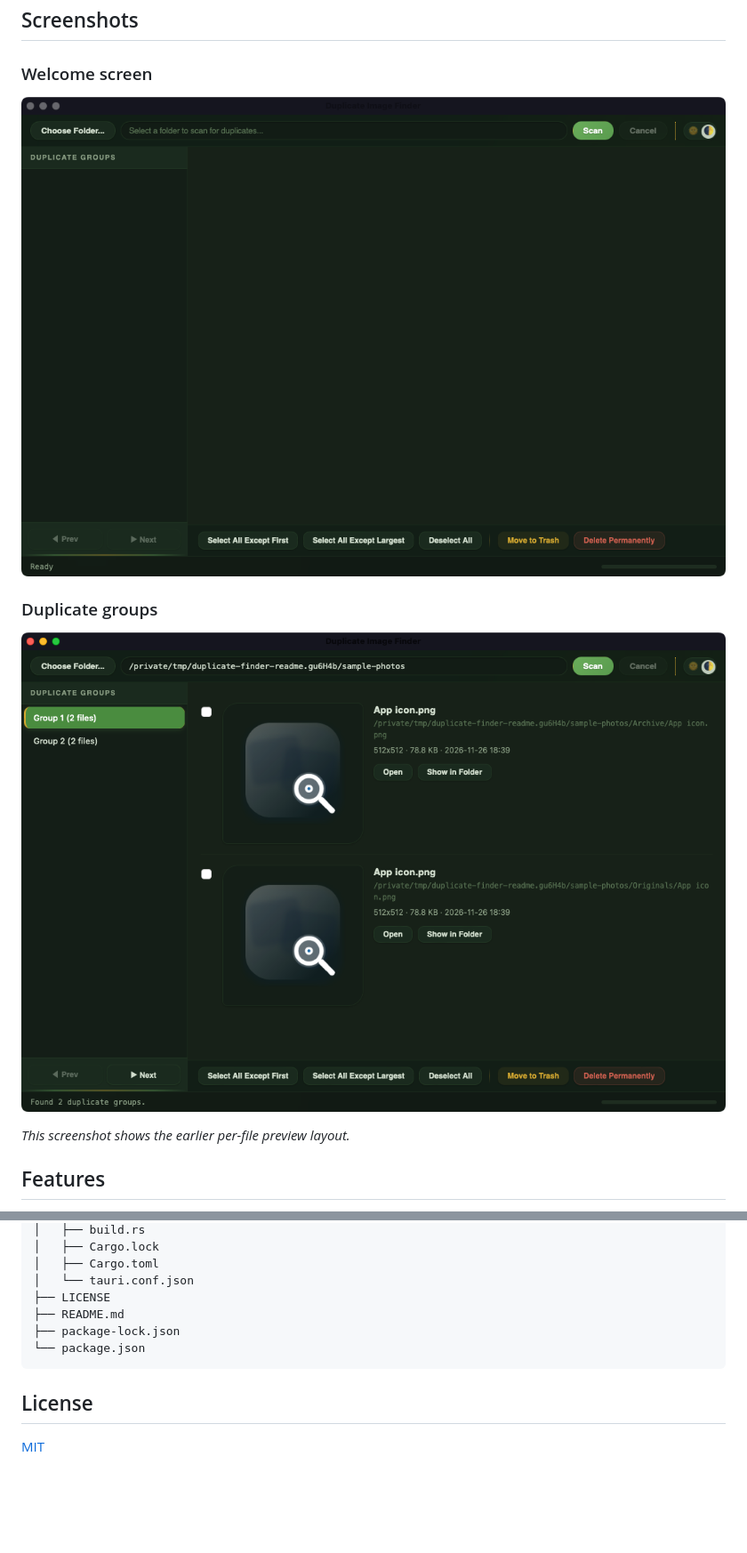
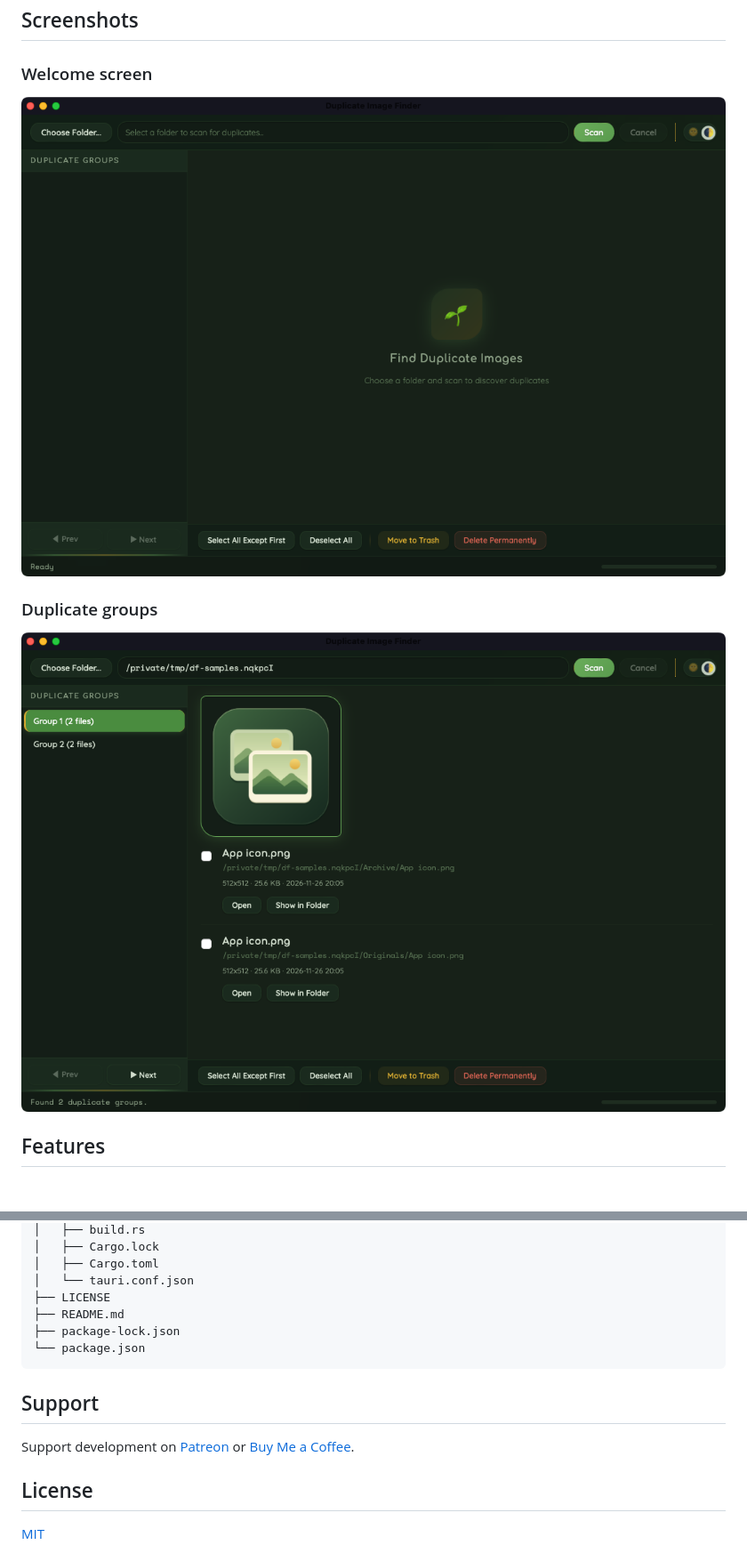
Before and after one commit to rupertgermann/duplicateFinder, a Markdown page: README.md, 2 parts joined by grey strips. Shown at 89% size. GitHub-like rendering; pictures changed too: docs/screenshots/main-view.png, docs/screenshots/welcome.png; blank space fills up the shorter version.

Commit message:
docs: refresh screenshots and add support links

````diff
--- a/README.md
+++ b/README.md
@@ -12,9 +12,7 @@ A Tauri v2 desktop app for finding and managing exact duplicate image files. It
 
 ### Duplicate groups
 
-![Scan results with a selected duplicate group and two matching image previews](docs/screenshots/main-view.png)
-
-_This screenshot shows the earlier per-file preview layout._
+![Scan results with one shared preview and two matching files in the selected group](docs/screenshots/main-view.png)
 
 ## Features
 
@@ -119,6 +117,10 @@ duplicateFinder/
 └── package.json
 ```
 
+## Support
+
+Support development on [Patreon](https://patreon.com/rupertgermann) or [Buy Me a Coffee](https://buymeacoffee.com/rupertgermann).
+
 ## License
 
 [MIT](LICENSE)
````
